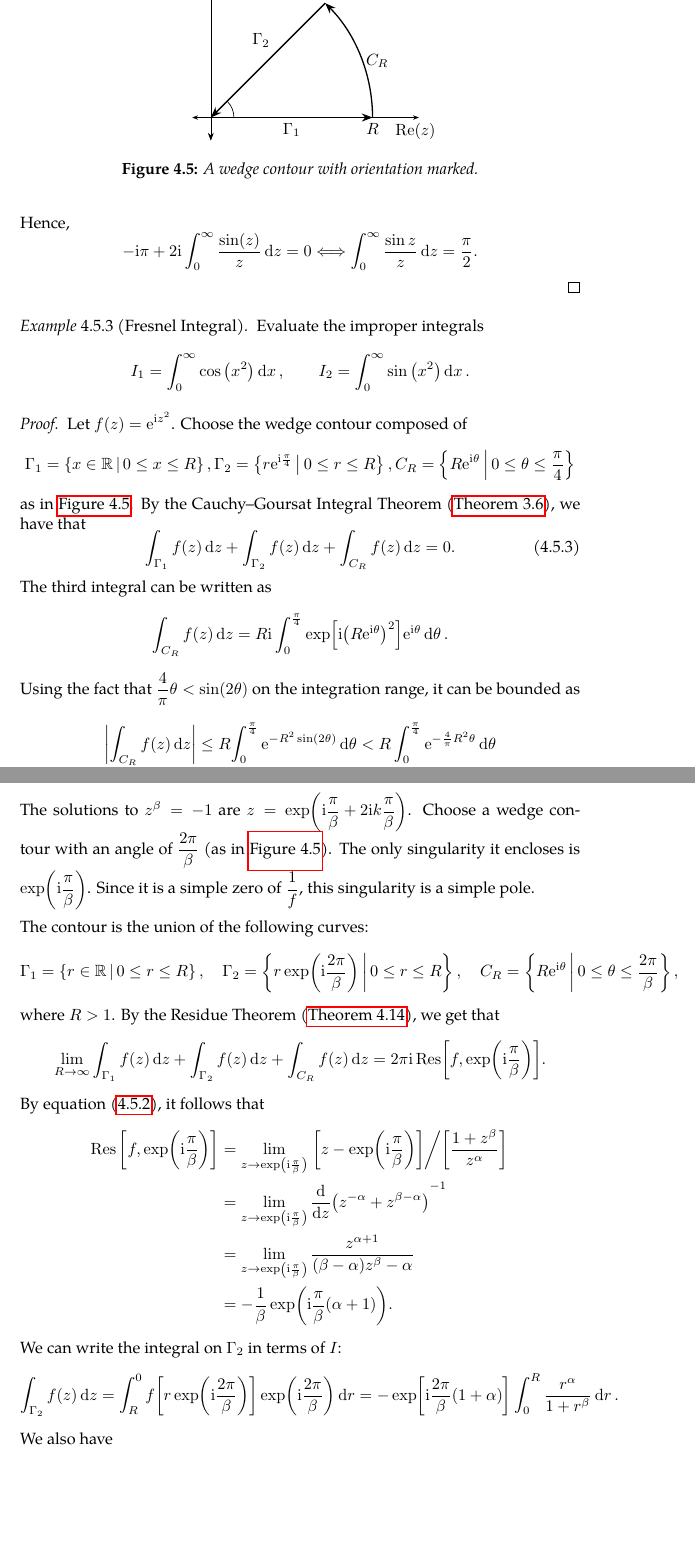
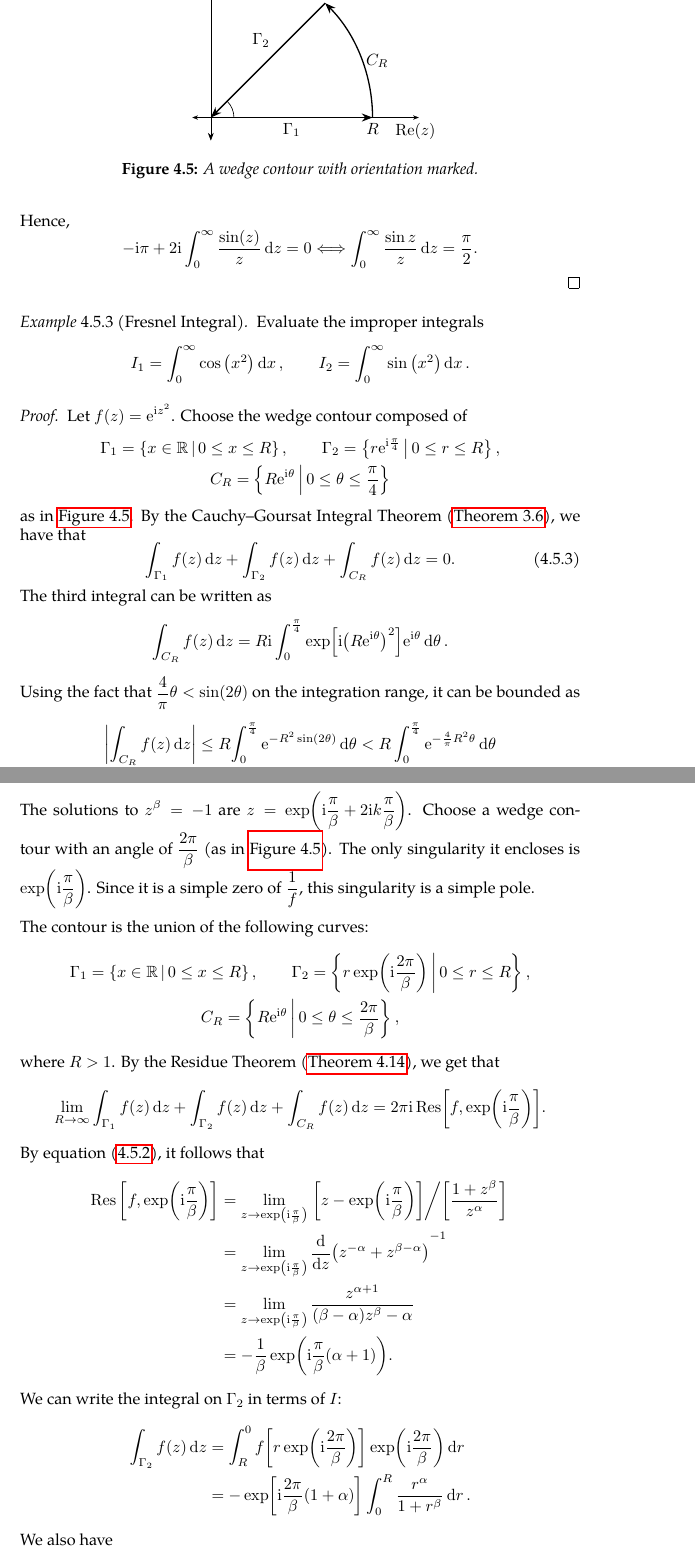
Before and after one commit to slipperking/complex-analysis-latex, a LaTeX document (main.tex): two parts of pages 118 and 120 of 140 before the commit and two parts of pages 118 and 120 of 141 after it, joined at a grey line, cut so that both start at the same text, the shorter picture padded with empty space. Compiled offline with pdfLaTeX.

Commit message:
overleaf_to_git (Sat Jul 26 13:19:19 2025 -0700): update main.tex from r18607 to r18612

```diff
--- a/main.tex
+++ b/main.tex
@@ -2753,7 +2753,12 @@ Residues are extremely important as they allow for simple evaluation of definite
             \node[anchor=south] at (2.5,2.5) {\(R\)};
         \end{tikzpicture}
         \caption{A wedge contour with orientation marked.}\label{fig:wedgecontour}
-    \end{figure}Let \(f(z)=\ee^{\ii z^2}\). Choose the wedge contour composed of \[\Gamma_1=\cbraces{x\in\mathbb{R}}{0\leq x\leq R},\Gamma_2=\cbraces{r\ee^{\ii\frac{\pi}{4}}}{0\leq r\leq R},C_R=\cbraces{R\ee^{\ii\theta}}{0\leq\theta\leq\frac{\pi}{4}}\] as in \autoref{fig:wedgecontour}. By the Cauchy--Goursat Integral Theorem (\autoref{thm:cauchygoursattheorem}), we have that
+    \end{figure}Let \(f(z)=\ee^{\ii z^2}\). Choose the wedge contour composed of
+    \begin{gather*}
+        \Gamma_1=\cbraces{x\in\mathbb{R}}{0\leq x\leq R},\qquad\Gamma_2=\cbraces{r\ee^{\ii\frac{\pi}{4}}}{0\leq r\leq R},\\
+        C_R=\cbraces{R\ee^{\ii\theta}}{0\leq\theta\leq\frac{\pi}{4}}
+    \end{gather*}
+    as in \autoref{fig:wedgecontour}. By the Cauchy--Goursat Integral Theorem (\autoref{thm:cauchygoursattheorem}), we have that
     \begin{equation}
         \int_{\Gamma_1}f(z)\ddz+\int_{\Gamma_2}f(z)\ddz+\int_{C_R}f(z)\ddz=0.\label{eq:fresnelwedgecontourintegral}
     \end{equation} The third integral can be written as \[\int_{C_R}f(z)\ddz=R\ii\int_0^{\frac{\pi}{4}}\exp[\ii{\qty(R\ee^{\ii\theta})}^2]\ee^{\ii\theta}\dd{\theta}.\]
@@ -2782,8 +2791,11 @@ Residues are extremely important as they allow for simple evaluation of definite
 
     The solutions to \(z^\beta=-1\) are \(z=\exp(\ii\frac{\pi}{\beta}+2\ii k\frac{\pi}{\beta})\). Choose a wedge contour with an angle of \(\frac{2\pi}{\beta}\) (as in \autoref{fig:wedgecontour}). The only singularity it encloses is \(\exp(\ii\frac{\pi}{\beta})\). Since it is a simple zero of \(\frac{1}{f}\), this singularity is a simple pole.
 
-    The contour is the union of the following curves:
-    \[\Gamma_1=\cbraces{r\in\mathbb{R}}{0\leq r\leq R},\quad\Gamma_2=\cbraces{r\exp(\ii\frac{2\pi}{\beta})}{0\leq r\leq R},\quad C_R=\cbraces{R\ee^{\ii\theta}}{0\leq\theta\leq \frac{2\pi}{\beta}},\]
+    The contour is the union of the following curves:\
+    \begin{gather*}
+    \Gamma_1=\cbraces{x\in\mathbb{R}}{0\leq x\leq R},\qquad\Gamma_2=\cbraces{r\exp(\ii\frac{2\pi}{\beta})}{0\leq r\leq R},\\
+    C_R=\cbraces{R\ee^{\ii\theta}}{0\leq\theta\leq \frac{2\pi}{\beta}},
+    \end{gather*}
     where \(R>1\). By the Residue Theorem (\autoref{thm:residuethm}), we get that \[\lim_{R\to\infty}\int_{\Gamma_1}f(z)\ddz+\int_{\Gamma_2}f(z)\ddz+\int_{C_R}f(z)\ddz=2\pi\ii\Res[f,\exp(\ii\frac{\pi}{\beta})].\]
     By equation~\eqref{eq:residueatpole}, it follows that
     \begin{align*}
@@ -2792,7 +2804,10 @@ Residues are extremely important as they allow for simple evaluation of definite
         & =\lim_{z\to\exp(\ii\frac{\pi}{\beta})}\frac{z^{\alpha+1}}{(\beta-\alpha)z^{\beta}-\alpha}                             \\
         & =-\frac{1}{\beta}\exp(\ii\frac{\pi}{\beta}(\alpha+1)).
     \end{align*}
-    We can write the integral on \(\Gamma_2\) in terms of \(I\): \[\int_{\Gamma_2}f(z)\ddz=\int_R^0 f\qty[r\exp(\ii\frac{2\pi}{\beta})]\exp(\ii\frac{2\pi}{\beta})\dd{r}=-\exp[\ii\frac{2\pi}{\beta}(1+\alpha)]\int_0^R\frac{r^\alpha}{1+r^\beta}\dd{r}.\]
+    We can write the integral on \(\Gamma_2\) in terms of \(I\): \begin{align*}
+    \int_{\Gamma_2}f(z)\ddz&=\int_R^0 f\qty[r\exp(\ii\frac{2\pi}{\beta})]\exp(\ii\frac{2\pi}{\beta})\dd{r}\\
+    &=-\exp[\ii\frac{2\pi}{\beta}(1+\alpha)]\int_0^R\frac{r^\alpha}{1+r^\beta}\dd{r}.
+    \end{align*}
     We also have \[\int_{C_R}f(z)\ddz=R\ii\int_{0}^{\frac{2\pi}{\beta}}f\qty(R\ee^{\ii\theta})\ee^{\ii\theta}\dd{\theta}=\ii\int_0^{\frac{2\pi}{\beta}}\frac{R^{\alpha+1}}{1+R^\beta \ee^{\ii\beta\theta}}\exp[\ii\theta(1+\alpha)]\dd{\theta}.\] We can show that the integrand can be dominated as follows:
     \[\abs{\int_0^{\frac{2\pi}{\beta}}\frac{R^{\alpha+1}}{1+R^\beta \ee^{\ii\beta\theta}}\exp[\ii\theta(1+\alpha)]\dd{\theta}}\leq\int_0^{\frac{2\pi}{\beta}}\frac{R^{\alpha+1}}{R^\beta-1}\dd{\theta}.\]
     The dominating integrand \(R\mapsto\frac{R^{\alpha+1}}{R^\beta-1}\) approaches \(0\) as \(R\to\infty\) since \(0<\alpha+1<\beta\). Therefore, \(\forall\varepsilon>0\), \(\exists N>2\) such that \(\forall R>N\), \(\frac{R^{\alpha+1}}{R^\beta-1}<\varepsilon\). Let \(\varepsilon\) be arbitrary. Then letting \(R>N\), the integrand is uniformly bounded, and therefore, \[\lim_{R\to\infty}\int_0^{\frac{2\pi}{\beta}}\frac{R^{\alpha+1}}{R^\beta-1}\dd{\theta}=\int_0^{\frac{2\pi}{\beta}}\lim_{R\to\infty}\frac{R^{\alpha+1}}{R^\beta-1}\dd{\theta}=0.\]
```
Also changed, not shown: main.tex (6 more changed lines).
